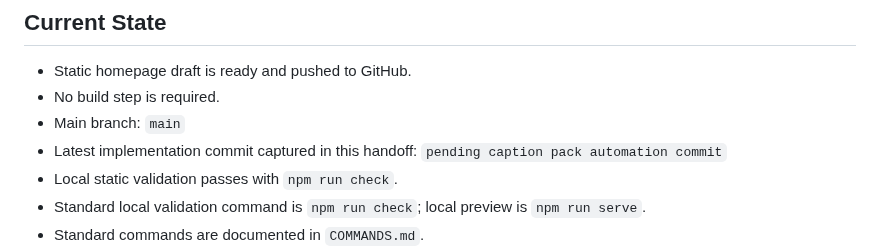
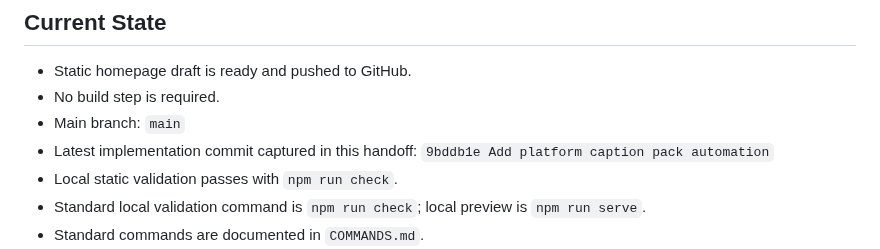
Before and after one commit to jjun96750/grantlabs-homepage-new, a Markdown page: CLAUDE_HANDOFF.md, the part around the change. GitHub-like rendering.

```diff
--- a/CLAUDE_HANDOFF.md
+++ b/CLAUDE_HANDOFF.md
@@ -12,7 +12,7 @@
 - Static homepage draft is ready and pushed to GitHub.
 - No build step is required.
 - Main branch: `main`
-- Latest implementation commit captured in this handoff: `pending caption pack automation commit`
+- Latest implementation commit captured in this handoff: `9bddb1e Add platform caption pack automation`
 - Local static validation passes with `npm run check`.
 - Standard local validation command is `npm run check`; local preview is `npm run serve`.
 - Standard commands are documented in `COMMANDS.md`.
```
Also changed, not shown: CHANGELOG.md (+1 -0 lines), DEVELOPMENT_STATUS.md (+1 -0 lines).
